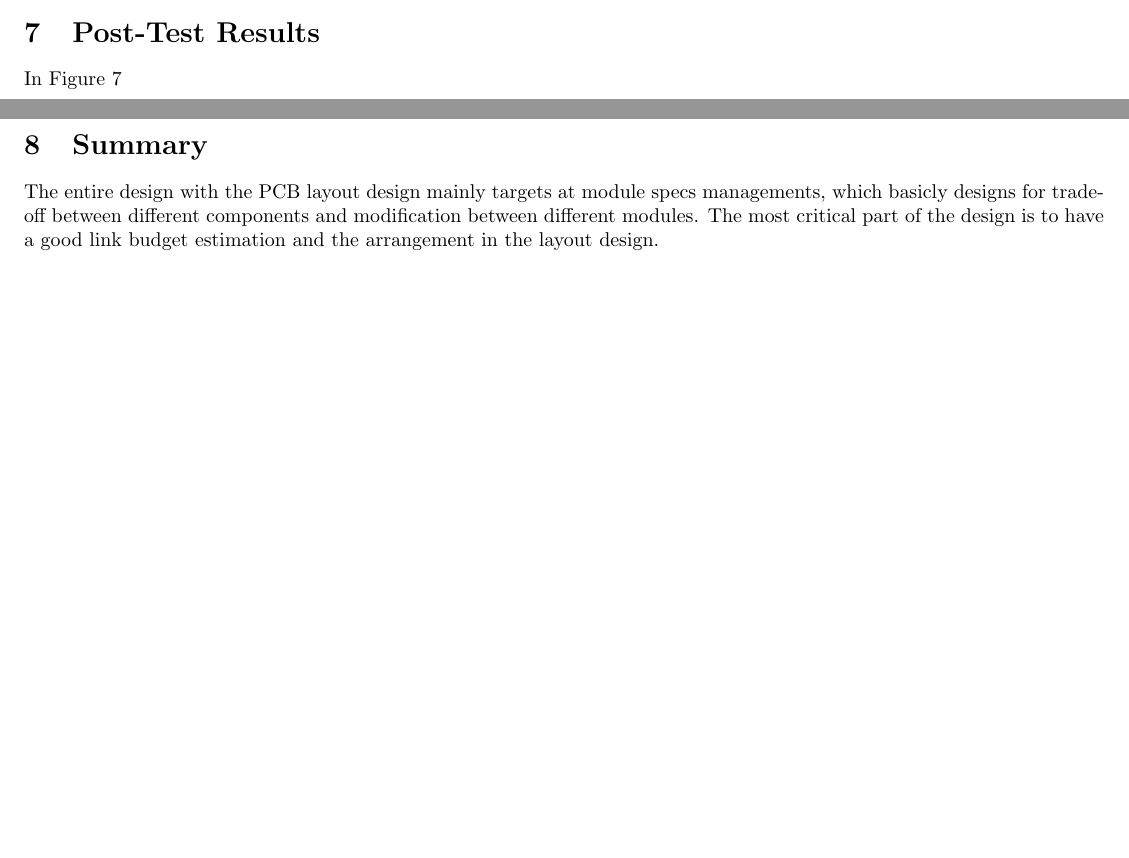
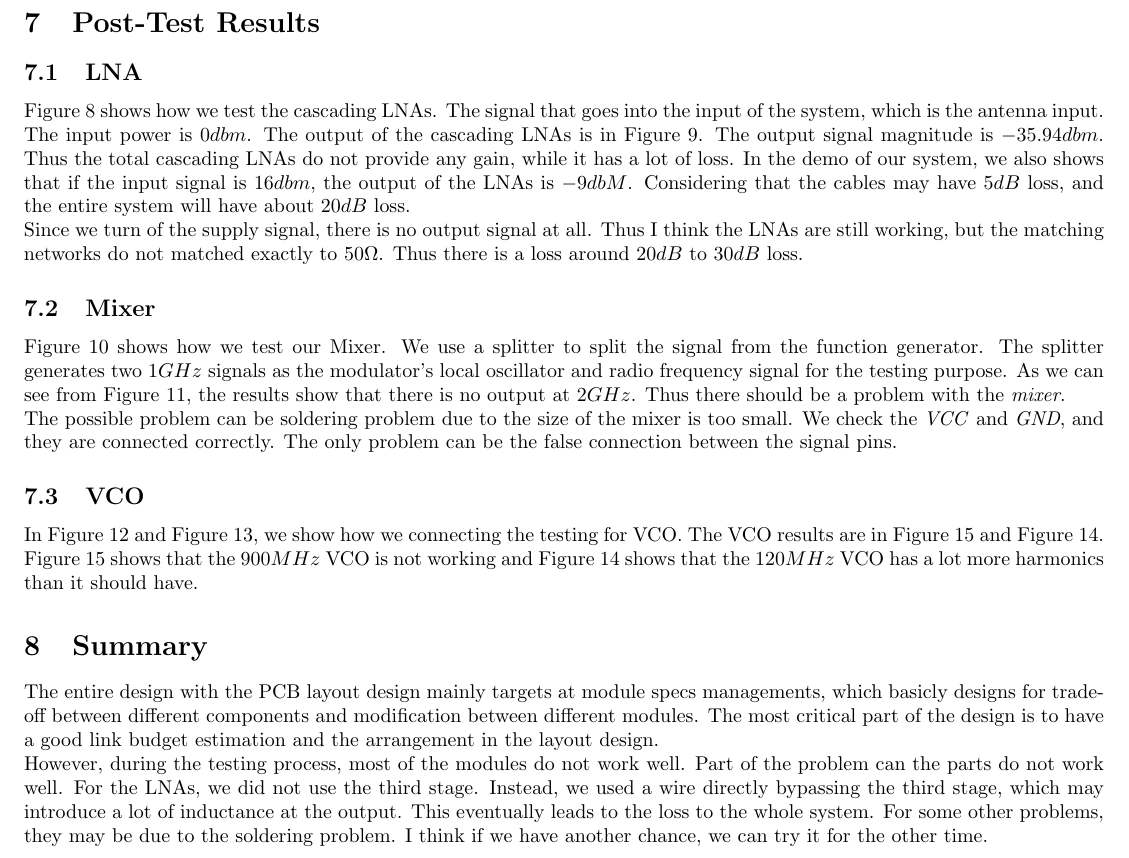
Before and after one commit to byzhou/ec782, a LaTeX document (report/pre_order.tex): two parts of pages 4 and 5 of 18 before the commit and part of page 5 of 18 after it, the two joined at a grey line, cut so that both start at the same text, the shorter picture padded with empty space. Compiled offline with pdfLaTeX.

Commit message:
AUTOCOMMIT bobzhou@celnode04:Fri Dec 19 15:04:55 EST 2014

```diff
--- a/report/pre_order.tex
+++ b/report/pre_order.tex
@@ -389,6 +389,7 @@ Thus, the entire receiver design flow follows the steps below:
     The components list is attached in the end of the report.
 
 \section{Post-Test Results}
+\subsection{LNA}
     \begin{figure}[t!]
         \begin{center}
             \vspace{-0.3in}
@@ -398,7 +399,5 @@ Thus, the entire receiver design flow follows the steps below:
         \end{center}
     \end{figure}
-
-    In Figure~\ref{fig:lna1}
 
     \begin{figure}[b!]
         \begin{center}
@@ -409,6 +408,20 @@ Thus, the entire receiver design flow follows the steps below:
         \end{center}
     \end{figure}
 
+    Figure~\ref{fig:lna1} shows how we test the cascading LNAs. The signal that
+    goes into the input of the system, which is the antenna input. The input
+    power is $0dbm$. The output of the cascading LNAs is in Figure~\ref{fig:lna2}.
+    The output signal magnitude is $-35.94dbm$. Thus the total cascading LNAs
+    do not provide any gain, while it has a lot of loss. In the demo of our
+    system, we also shows that if the input signal is $16dbm$, the output of
+    the LNAs is $-9dbM$. Considering that the cables may have $5dB$ loss,
+    and the entire system will have about $20dB$ loss.
+
+    Since we turn of the supply signal, there is no output signal at all. Thus I
+    think the LNAs are still working, but the matching networks do not matched
+    exactly to $50\Omega$. Thus there is a loss around $20dB$ to $30dB$ loss.
+
+\subsection{Mixer}
     \begin{figure}[t!]
         \begin{center}
             \vspace{-0.3in}
@@ -427,6 +440,19 @@ Thus, the entire receiver design flow follows the steps below:
         \end{center}
     \end{figure}
 
+    Figure~\ref{fig:mixer1} shows how we test our Mixer. We use a splitter to
+    split the signal from the function generator. The splitter generates two
+    $1GHz$ signals as the modulator's local oscillator and radio frequency
+    signal for the testing purpose. As we can see from Figure~\ref{fig:mixer2},
+    the results show that there is no output at $2GHz$. Thus there should be a
+    problem with the \textit{mixer}.
+
+    The possible problem can be soldering problem due to the size of the mixer
+    is too small. We check the \textit{VCC} and \textit{GND}, and they are
+    connected correctly. The only problem can be the false connection between
+    the signal pins.
+
+\subsection{VCO}
     \begin{figure}[t!]
         \begin{center}
             \vspace{-0.3in}
@@ -462,6 +487,14 @@ Thus, the entire receiver design flow follows the steps below:
             \caption{$900MHz$ VCO Test Results}
+            \label{fig:900vco2}
         \end{center}
     \end{figure}
+
+    In Figure~\ref{fig:900vco1} and Figure~\ref{fig:120vco1}, we show how we
+    connecting the testing for VCO. The VCO results are in
+    Figure~\ref{fig:900vco2} and Figure~\ref{fig:120vco2}.
+    Figure~\ref{fig:900vco2} shows that the $900MHz$ VCO is not working and
+    Figure~\ref{fig:120vco2} shows that the $120MHz$ VCO has a lot more
+    harmonics than it should have.
 
 \section{Summary}
     The entire design with the PCB layout design mainly targets at module specs
@@ -470,4 +503,12 @@ Thus, the entire receiver design flow follows the steps below:
     part of the design is to have a good link budget estimation and the
     arrangement in the layout design.
 
+    However, during the testing process, most of the modules do not work well.
+    Part of the problem can the parts do not work well. For the LNAs, we did not
+    use the third stage. Instead, we used a wire directly bypassing the third
+    stage, which may introduce a lot of inductance at the output. This
+    eventually leads to the loss to the whole system. For some other problems,
+    they may be due to the soldering problem. I think if we have another chance,
+    we can try it for the other time.
+
 \end{document}
```
Also changed, not shown: report/pre_order.tex (15 more changed lines).
